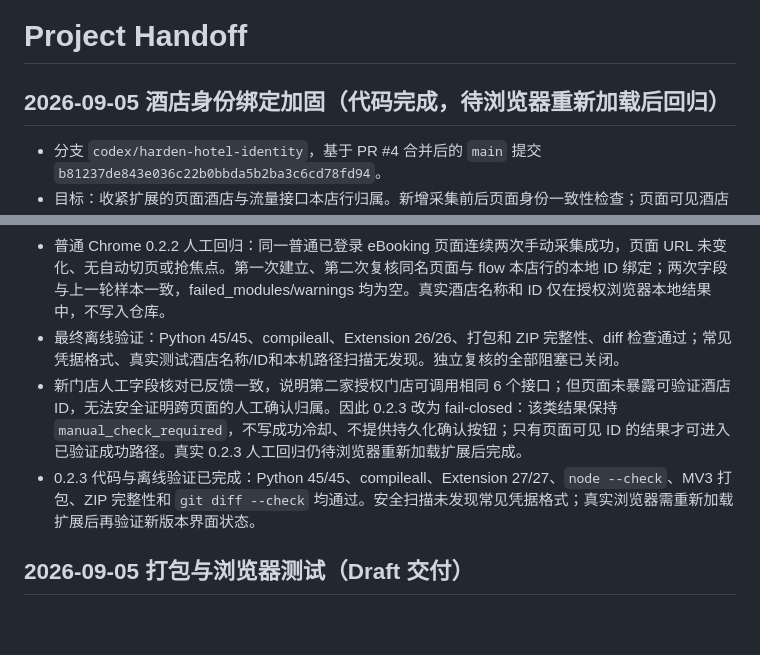
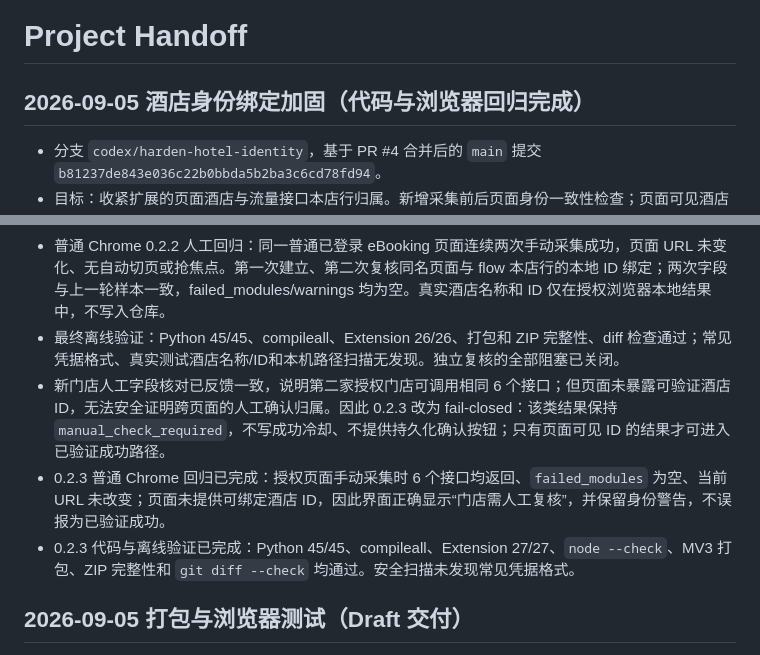
Before and after one commit to william1395946705-cell/ctrip-data-agent, a Markdown page: docs/HANDOFF.md, 2 parts joined by grey strips. Rendered like a GitHub page; blank space fills up the shorter version.

Commit message:
docs: record 0.2.3 browser regression

```diff
--- a/docs/HANDOFF.md
+++ b/docs/HANDOFF.md
@@ -1,6 +1,6 @@
 # Project Handoff
 
-## 2026-09-05 酒店身份绑定加固（代码完成，待浏览器重新加载后回归）
+## 2026-09-05 酒店身份绑定加固（代码与浏览器回归完成）
 
 - 分支 `codex/harden-hotel-identity`，基于 PR #4 合并后的 `main` 提交 `b81237de843e036c22b0bbda5b2ba3c6cd78fd94`。
 - 目标：收紧扩展的页面酒店与流量接口本店行归属。新增采集前后页面身份一致性检查；页面可见酒店 ID 时必须与 flow 第一行 ID 匹配；页面未提供 ID 时保留当前授权酒店已审核行序，但不创建可持久化的自动身份绑定。
@@ -9,8 +9,9 @@
 - 不读取 Cookie、Profile 或 localStorage；本地仅保存现有结果中的业务酒店 ID、结果和页面状态。成功冷却只对页面可见 ID 的结果生效。
 - 普通 Chrome 0.2.2 人工回归：同一普通已登录 eBooking 页面连续两次手动采集成功，页面 URL 未变化、无自动切页或抢焦点。第一次建立、第二次复核同名页面与 flow 本店行的本地 ID 绑定；两次字段与上一轮样本一致，failed_modules/warnings 均为空。真实酒店名称和 ID 仅在授权浏览器本地结果中，不写入仓库。
 - 最终离线验证：Python 45/45、compileall、Extension 26/26、打包和 ZIP 完整性、diff 检查通过；常见凭据格式、真实测试酒店名称/ID和本机路径扫描无发现。独立复核的全部阻塞已关闭。
-- 新门店人工字段核对已反馈一致，说明第二家授权门店可调用相同 6 个接口；但页面未暴露可验证酒店 ID，无法安全证明跨页面的人工确认归属。因此 0.2.3 改为 fail-closed：该类结果保持 `manual_check_required`，不写成功冷却、不提供持久化确认按钮；只有页面可见 ID 的结果才可进入已验证成功路径。真实 0.2.3 人工回归仍待浏览器重新加载扩展后完成。
-- 0.2.3 代码与离线验证已完成：Python 45/45、compileall、Extension 27/27、`node --check`、MV3 打包、ZIP 完整性和 `git diff --check` 均通过。安全扫描未发现常见凭据格式；真实浏览器需重新加载扩展后再验证新版本界面状态。
+- 新门店人工字段核对已反馈一致，说明第二家授权门店可调用相同 6 个接口；但页面未暴露可验证酒店 ID，无法安全证明跨页面的人工确认归属。因此 0.2.3 改为 fail-closed：该类结果保持 `manual_check_required`，不写成功冷却、不提供持久化确认按钮；只有页面可见 ID 的结果才可进入已验证成功路径。
+- 0.2.3 普通 Chrome 回归已完成：授权页面手动采集时 6 个接口均返回、`failed_modules` 为空、当前 URL 未改变；页面未提供可绑定酒店 ID，因此界面正确显示“门店需人工复核”，并保留身份警告，不误报为已验证成功。
+- 0.2.3 代码与离线验证已完成：Python 45/45、compileall、Extension 27/27、`node --check`、MV3 打包、ZIP 完整性和 `git diff --check` 均通过。安全扫描未发现常见凭据格式。
 
 ## 2026-09-05 打包与浏览器测试（Draft 交付）
 
```
Also changed, not shown: docs/POC_REPORT.md (+2 -0 lines).
